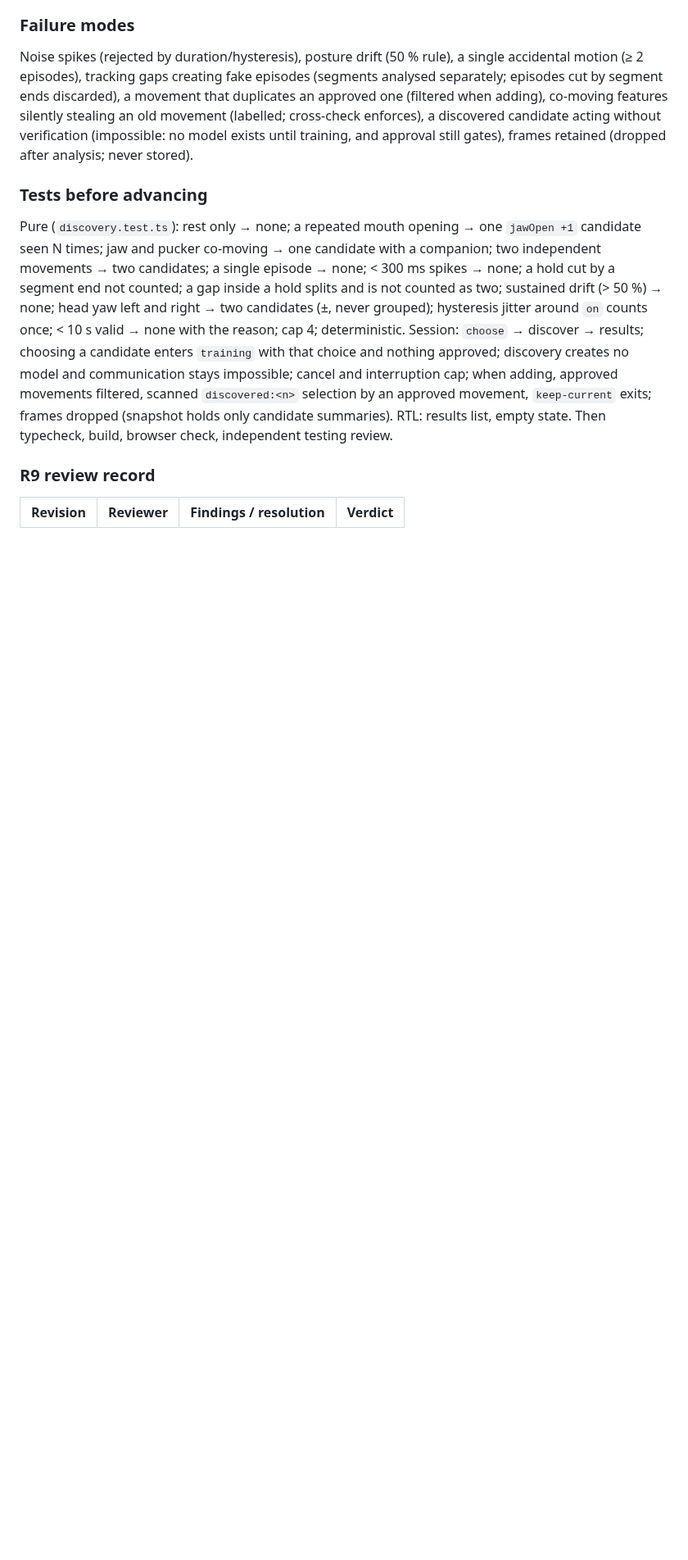
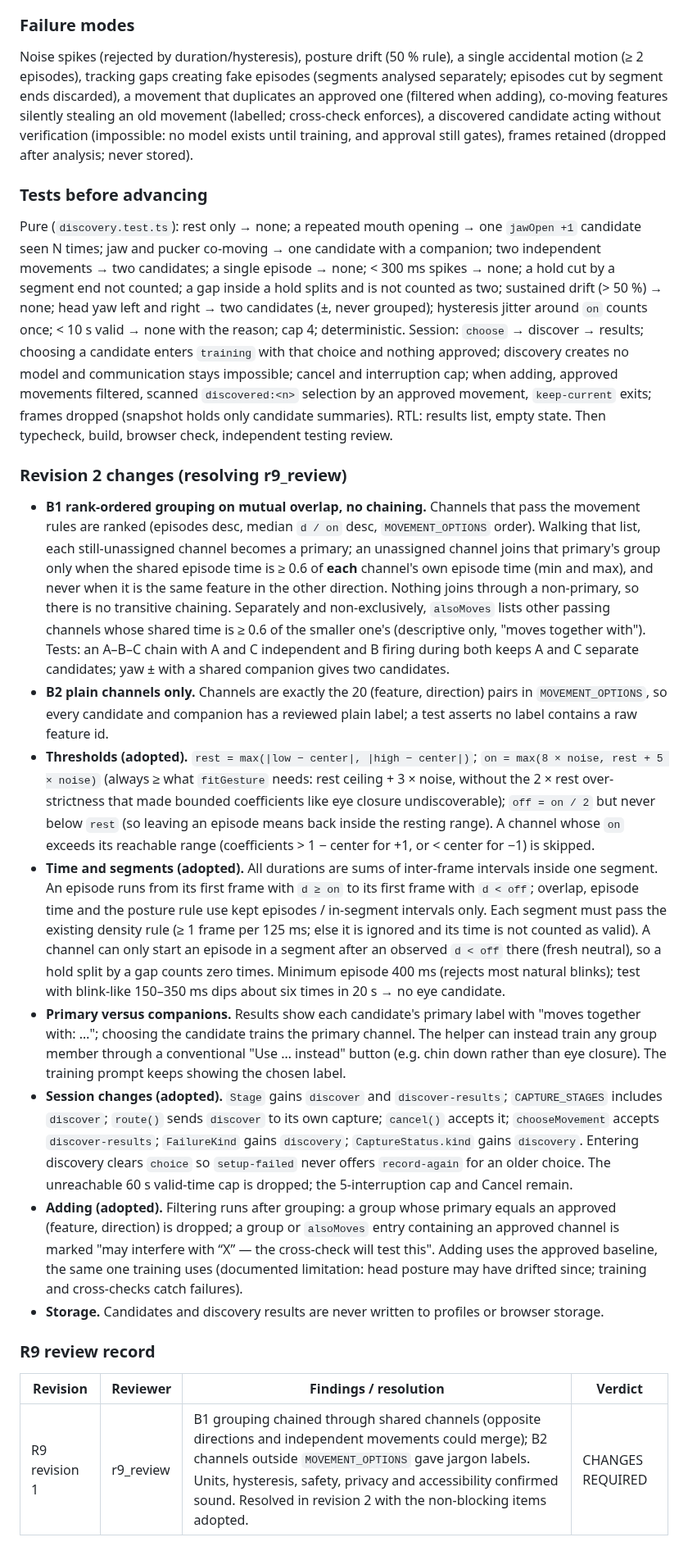
Before and after one commit to VZhou07/Motif, a Markdown page: reasoning.md, the part around one of its changes. Shown at 82% size. Rendered like a GitHub page; blank space fills up the shorter version.

Commit message:
Revise discovery design

```diff
--- a/reasoning.md
+++ b/reasoning.md
@@ -424,7 +424,19 @@ Noise spikes (rejected by duration/hysteresis), posture drift (50 % rule), a sin
 
 Pure (`discovery.test.ts`): rest only → none; a repeated mouth opening → one `jawOpen +1` candidate seen N times; jaw and pucker co-moving → one candidate with a companion; two independent movements → two candidates; a single episode → none; < 300 ms spikes → none; a hold cut by a segment end not counted; a gap inside a hold splits and is not counted as two; sustained drift (> 50 %) → none; head yaw left and right → two candidates (±, never grouped); hysteresis jitter around `on` counts once; < 10 s valid → none with the reason; cap 4; deterministic. Session: `choose` → discover → results; choosing a candidate enters `training` with that choice and nothing approved; discovery creates no model and communication stays impossible; cancel and interruption cap; when adding, approved movements filtered, scanned `discovered:<n>` selection by an approved movement, `keep-current` exits; frames dropped (snapshot holds only candidate summaries). RTL: results list, empty state. Then typecheck, build, browser check, independent testing review.
 
+### Revision 2 changes (resolving r9_review)
+
+- **B1 rank-ordered grouping on mutual overlap, no chaining.** Channels that pass the movement rules are ranked (episodes desc, median `d / on` desc, `MOVEMENT_OPTIONS` order). Walking that list, each still-unassigned channel becomes a primary; an unassigned channel joins that primary's group only when the shared episode time is ≥ 0.6 of **each** channel's own episode time (min and max), and never when it is the same feature in the other direction. Nothing joins through a non-primary, so there is no transitive chaining. Separately and non-exclusively, `alsoMoves` lists other passing channels whose shared time is ≥ 0.6 of the smaller one's (descriptive only, "moves together with"). Tests: an A–B–C chain with A and C independent and B firing during both keeps A and C separate candidates; yaw ± with a shared companion gives two candidates.
+- **B2 plain channels only.** Channels are exactly the 20 (feature, direction) pairs in `MOVEMENT_OPTIONS`, so every candidate and companion has a reviewed plain label; a test asserts no label contains a raw feature id.
+- **Thresholds (adopted).** `rest = max(|low − center|, |high − center|)`; `on = max(8 × noise, rest + 5 × noise)` (always ≥ what `fitGesture` needs: rest ceiling + 3 × noise, without the 2 × rest over-strictness that made bounded coefficients like eye closure undiscoverable); `off = on / 2` but never below `rest` (so leaving an episode means back inside the resting range). A channel whose `on` exceeds its reachable range (coefficients > 1 − center for +1, or < center for −1) is skipped.
+- **Time and segments (adopted).** All durations are sums of inter-frame intervals inside one segment. An episode runs from its first frame with `d ≥ on` to its first frame with `d < off`; overlap, episode time and the posture rule use kept episodes / in-segment intervals only. Each segment must pass the existing density rule (≥ 1 frame per 125 ms; else it is ignored and its time is not counted as valid). A channel can only start an episode in a segment after an observed `d < off` there (fresh neutral), so a hold split by a gap counts zero times. Minimum episode 400 ms (rejects most natural blinks); test with blink-like 150–350 ms dips about six times in 20 s → no eye candidate.
+- **Primary versus companions.** Results show each candidate's primary label with "moves together with: …"; choosing the candidate trains the primary channel. The helper can instead train any group member through a conventional "Use … instead" button (e.g. chin down rather than eye closure). The training prompt keeps showing the chosen label.
+- **Session changes (adopted).** `Stage` gains `discover` and `discover-results`; `CAPTURE_STAGES` includes `discover`; `route()` sends `discover` to its own capture; `cancel()` accepts it; `chooseMovement` accepts `discover-results`; `FailureKind` gains `discovery`; `CaptureStatus.kind` gains `discovery`. Entering discovery clears `choice` so `setup-failed` never offers `record-again` for an older choice. The unreachable 60 s valid-time cap is dropped; the 5-interruption cap and Cancel remain.
+- **Adding (adopted).** Filtering runs after grouping: a group whose primary equals an approved (feature, direction) is dropped; a group or `alsoMoves` entry containing an approved channel is marked "may interfere with “X” — the cross-check will test this". Adding uses the approved baseline, the same one training uses (documented limitation: head posture may have drifted since; training and cross-checks catch failures).
+- **Storage.** Candidates and discovery results are never written to profiles or browser storage.
+
 ### R9 review record
 
 | Revision | Reviewer | Findings / resolution | Verdict |
 | --- | --- | --- | --- |
+| R9 revision 1 | r9_review | B1 grouping chained through shared channels (opposite directions and independent movements could merge); B2 channels outside `MOVEMENT_OPTIONS` gave jargon labels. Units, hysteresis, safety, privacy and accessibility confirmed sound. Resolved in revision 2 with the non-blocking items adopted. | CHANGES REQUIRED |
```
Also changed, not shown: other parts of reasoning.md (+2 -2 lines).
